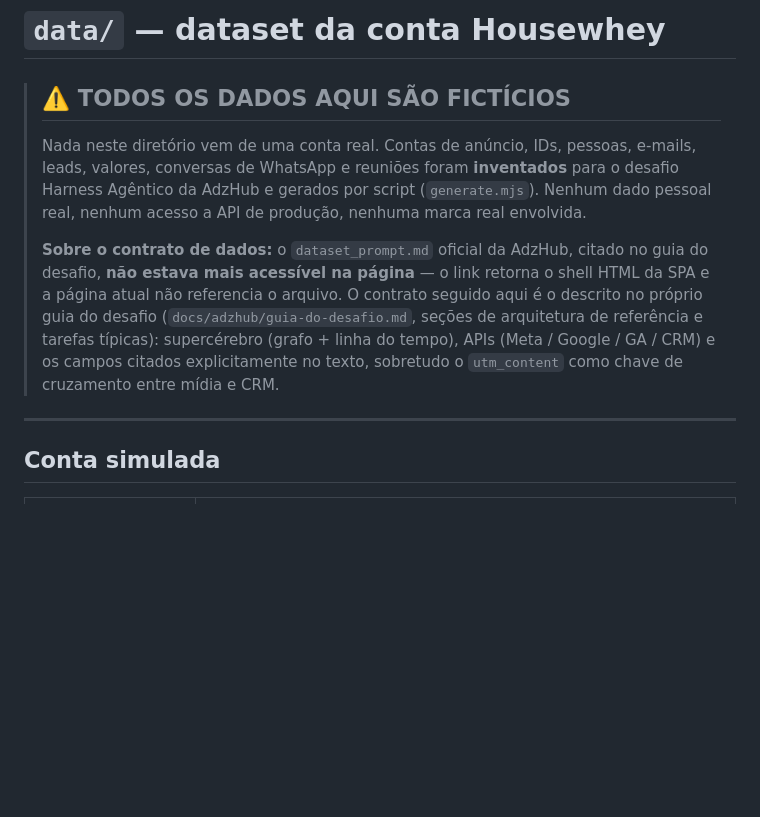
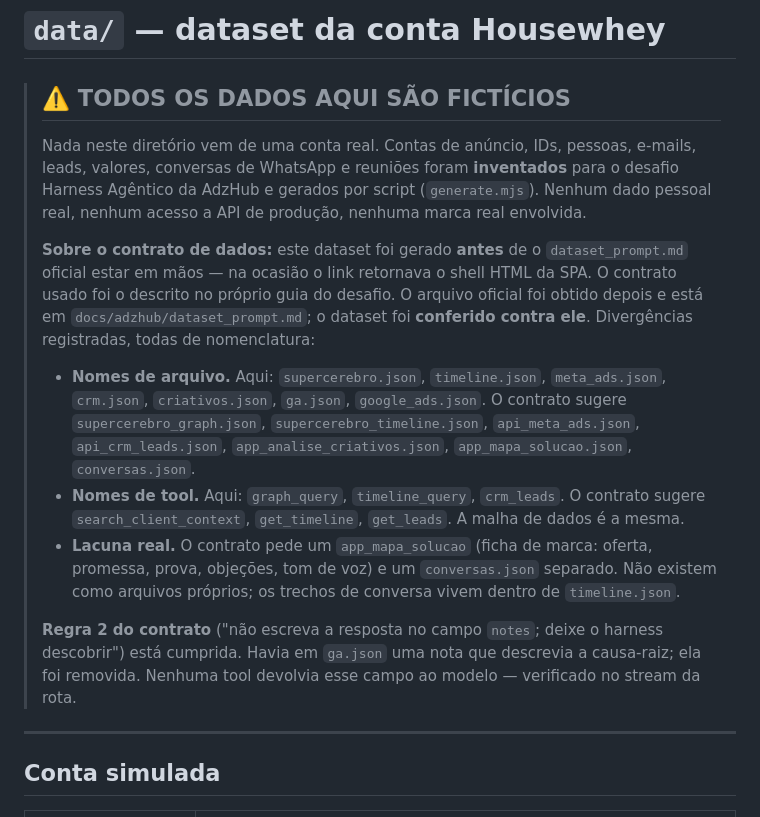
Before and after one commit to davieduard0x01/DesafioADZ, a Markdown page: data/README.md, the part around the change. Drawn GitHub-style; blank space fills up the shorter version.

Commit message:
docs: corrige afirmacao sobre o contrato oficial e registra as divergencias

```diff
--- a/data/README.md
+++ b/data/README.md
@@ -6,13 +6,25 @@
 > Harness Agêntico da AdzHub e gerados por script (`generate.mjs`).
 > Nenhum dado pessoal real, nenhum acesso a API de produção, nenhuma marca real envolvida.
 >
-> **Sobre o contrato de dados:** o `dataset_prompt.md` oficial da AdzHub, citado no guia do
-> desafio, **não estava mais acessível na página** — o link retorna o shell HTML da SPA e a
-> página atual não referencia o arquivo. O contrato seguido aqui é o descrito no próprio
-> guia do desafio (`docs/adzhub/guia-do-desafio.md`, seções de arquitetura de referência e
-> tarefas típicas): supercérebro (grafo + linha do tempo), APIs (Meta / Google / GA / CRM) e
-> os campos citados explicitamente no texto, sobretudo o `utm_content` como chave de
-> cruzamento entre mídia e CRM.
+> **Sobre o contrato de dados:** este dataset foi gerado **antes** de o `dataset_prompt.md`
+> oficial estar em mãos — na ocasião o link retornava o shell HTML da SPA. O contrato usado
+> foi o descrito no próprio guia do desafio. O arquivo oficial foi obtido depois e está em
+> `docs/adzhub/dataset_prompt.md`; o dataset foi **conferido contra ele**. Divergências
+> registradas, todas de nomenclatura:
+>
+> - **Nomes de arquivo.** Aqui: `supercerebro.json`, `timeline.json`, `meta_ads.json`,
+>   `crm.json`, `criativos.json`, `ga.json`, `google_ads.json`. O contrato sugere
+>   `supercerebro_graph.json`, `supercerebro_timeline.json`, `api_meta_ads.json`,
+>   `api_crm_leads.json`, `app_analise_criativos.json`, `app_mapa_solucao.json`, `conversas.json`.
+> - **Nomes de tool.** Aqui: `graph_query`, `timeline_query`, `crm_leads`. O contrato sugere
+>   `search_client_context`, `get_timeline`, `get_leads`. A malha de dados é a mesma.
+> - **Lacuna real.** O contrato pede um `app_mapa_solucao` (ficha de marca: oferta, promessa,
+>   prova, objeções, tom de voz) e um `conversas.json` separado. Não existem como arquivos
+>   próprios; os trechos de conversa vivem dentro de `timeline.json`.
+>
+> **Regra 2 do contrato** ("não escreva a resposta no campo `notes`; deixe o harness
+> descobrir") está cumprida. Havia em `ga.json` uma nota que descrevia a causa-raiz; ela foi
+> removida. Nenhuma tool devolvia esse campo ao modelo — verificado no stream da rota.
 
 ---
 
```
